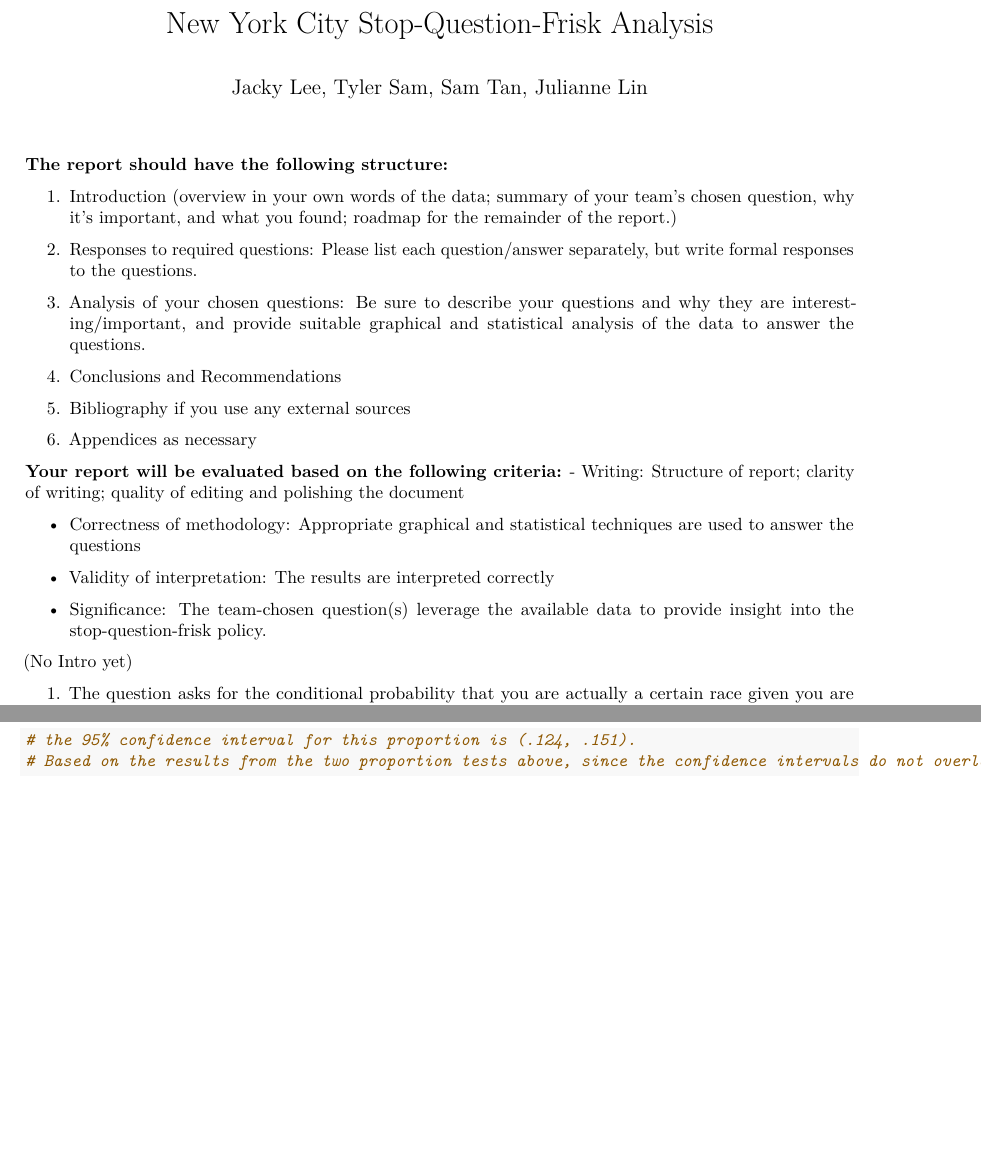
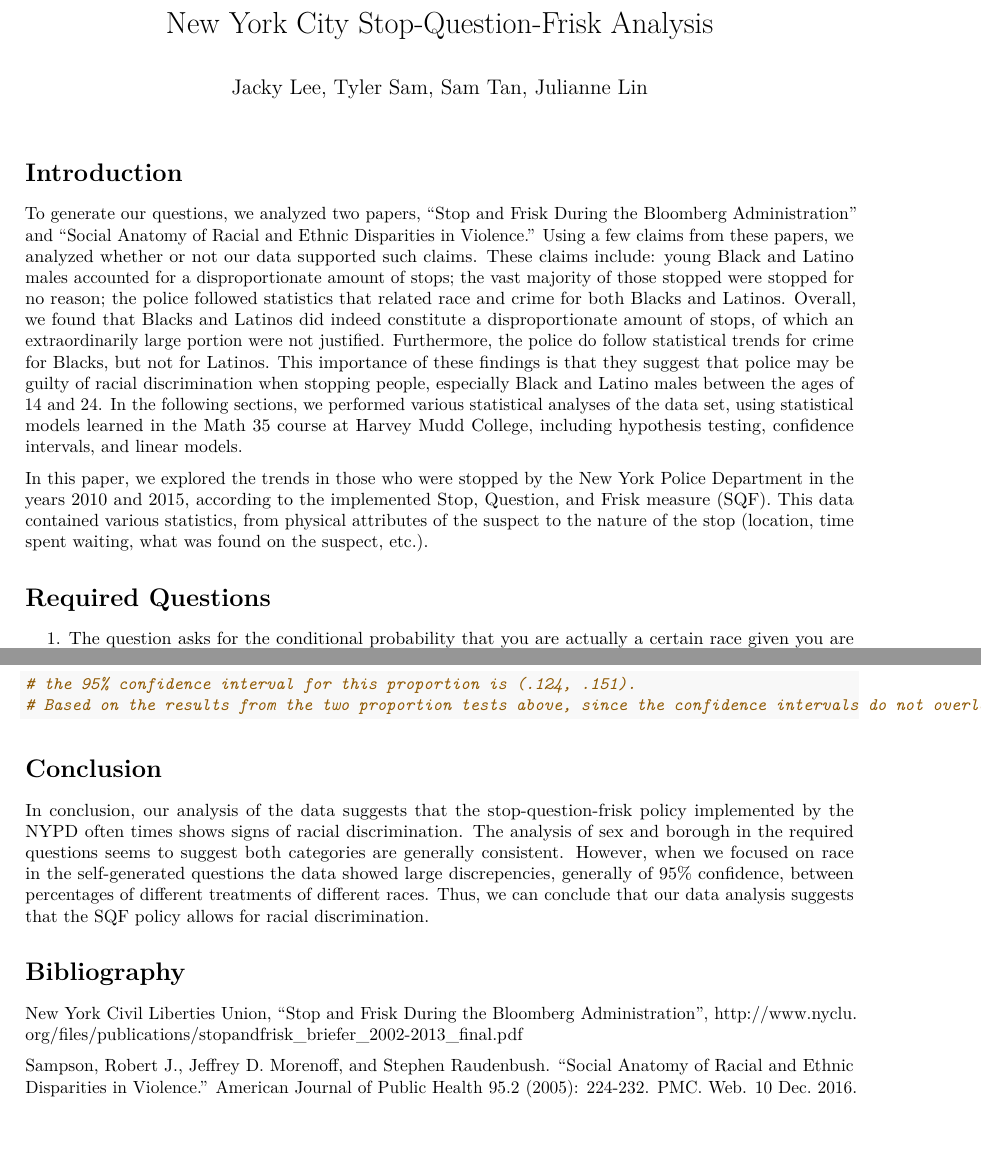
Before and after one commit to grenmester/MATH035-Final-Project, an R Markdown document (report.rmd): two parts of pages 1 and 10 of 10, joined at a grey line, cut so that both start at the same text, the shorter picture padded with empty space. Rendered offline with R 4.5, knitr and Pandoc, then LaTeX, with nearby package versions; some code elsewhere in the file could not run offline.

Commit message:
combine all different parts of report

````diff
--- a/report.rmd
+++ b/report.rmd
@@ -17,30 +17,13 @@
 sqf2015 = read.csv("2015_sqf_m35.csv")
 ```
 
-**The report should have the following structure:**
+# Introduction
 
-1. Introduction (overview in your own words of the data; summary of your team's chosen question, why it's important, and what you found; roadmap for the remainder of the report.)
+To generate our questions, we analyzed two papers, "Stop and Frisk During the Bloomberg Administration" and "Social Anatomy of Racial and Ethnic Disparities in Violence." Using a few claims from these papers, we analyzed whether or not our data supported such claims. These claims include: young Black and Latino males accounted for a disproportionate amount of stops; the vast majority of those stopped were stopped for no reason; the police followed statistics that related race and crime for both Blacks and Latinos. Overall, we found that Blacks and Latinos did indeed constitute a disproportionate amount of stops, of which an extraordinarily large portion were not justified. Furthermore, the police do follow statistical trends for crime for Blacks, but not for Latinos. This importance of these findings is that they suggest that police may be guilty of racial discrimination when stopping people, especially Black and Latino males between the ages of 14 and 24. In the following sections, we performed various statistical analyses of the data set, using statistical models learned in the Math 35 course at Harvey Mudd College, including hypothesis testing, confidence intervals, and linear models.
 
-2. Responses to required questions: Please list each question/answer separately, but write formal responses to the questions.
+In this paper, we explored the trends in those who were stopped by the New York Police Department in the years 2010 and 2015, according to the implemented Stop, Question, and Frisk measure (SQF). This data contained various statistics, from physical attributes of the suspect to the nature of the stop (location, time spent waiting, what was found on the suspect, etc.).
 
-3. Analysis of your chosen questions: Be sure to describe your questions and why they are interesting/important, and provide suitable graphical and statistical analysis of the data to answer the questions.
-
-4. Conclusions and Recommendations
-
-5. Bibliography if you use any external sources
-
-6. Appendices as necessary
-
-**Your report will be evaluated based on the following criteria:**
-- Writing: Structure of report; clarity of writing; quality of editing and polishing the document
-
-- Correctness of methodology: Appropriate graphical and statistical techniques are used to answer the questions
-
-- Validity of interpretation: The results are interpreted correctly
-
-- Significance: The team-chosen question(s) leverage the available data to provide insight into the stop-question-frisk policy.
-
-(No Intro yet)
+# Required Questions
 
 1. The question asks for the conditional probability that you are actually a certain race given you are identified as that race, P(actual | tested) where tested implies identification. We are given the probability of correct identification. Thus, given the data from SQF2010, we are able to set up a system of equations to solve for the number of true Asians and true Hispanics. We used this information to calculate the probability of actually being Asian/Hispanic given the identification. This calculation shows us that the actual proportions of Asians and Hispanics is different from what the data claims it to be.
 
@@ -240,3 +221,14 @@
 # the 95% confidence interval for this proportion is (.124, .151).
 # Based on the results from the two proportion tests above, since the confidence intervals do not overlap, statistically speaking, it is not justified for police to stop more whites than latinos.
 ```
+
+# Conclusion
+
+In conclusion, our analysis of the data suggests that the stop-question-frisk policy implemented by the NYPD often times shows signs of racial discrimination. The analysis of sex and borough in the required questions seems to suggest both categories are generally consistent. However, when we focused on race in the self-generated questions the data showed large discrepencies, generally of 95% confidence, between percentages of different treatments of different races. Thus, we can conclude that our data analysis suggests that the SQF policy allows for racial discrimination.
+
+# Bibliography
+
+New York Civil Liberties Union, "Stop and Frisk During the Bloomberg Administration", http://www.nyclu.
+org/files/publications/stopandfrisk_briefer_2002-2013_final.pdf
+
+Sampson, Robert J., Jeffrey D. Morenoff, and Stephen Raudenbush. "Social Anatomy of Racial and Ethnic Disparities in Violence." American Journal of Public Health 95.2 (2005): 224-232. PMC. Web. 10 Dec. 2016.
````
Also changed, not shown: report.rmd (28 more changed lines).
